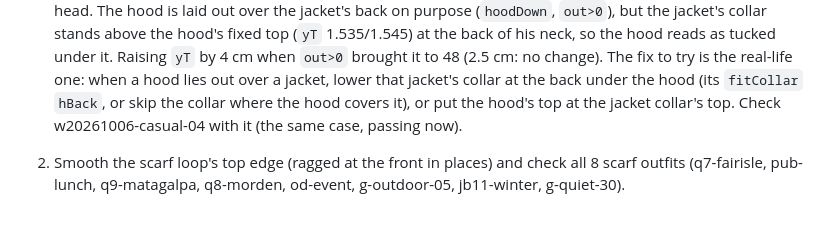
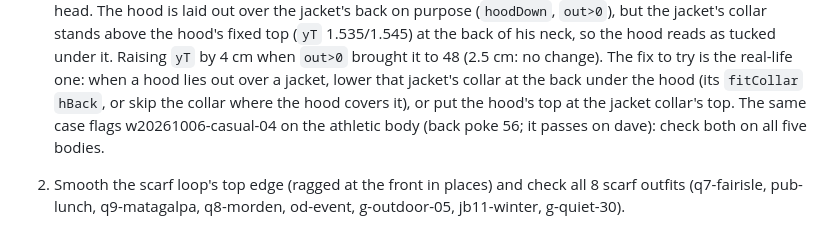
Before and after one commit to emmachilds98-wq/Wardrobe, a Markdown page: STATUS.md, the part around the change. GitHub-like rendering.

Commit message:
Notes: casual-04 on the athletic body is the same hood case
Co-Authored-By: Claude Opus 5.5 <noreply@anthropic.com>
Claude-Session: https://claude.ai/code/session_015FcN8D88MjPpb8BmeYbwZs

```diff
--- a/STATUS.md
+++ b/STATUS.md
@@ -33,8 +33,8 @@ limit. The passing 3D checks did not catch any of the collar problems below: loo
    collar stands above the hood's fixed top (`yT` 1.535/1.545) at the back of his neck, so the hood reads as tucked
    under it. Raising `yT` by 4 cm when `out>0` brought it to 48 (2.5 cm: no change). The fix to try is the real-life
    one: when a hood lies out over a jacket, lower that jacket's collar at the back under the hood (its `fitCollar`
-   `hBack`, or skip the collar where the hood covers it), or put the hood's top at the jacket collar's top. Check
-   w20261006-casual-04 with it (the same case, passing now).
+   `hBack`, or skip the collar where the hood covers it), or put the hood's top at the jacket collar's top. The same case
+   flags w20261006-casual-04 on the athletic body (back poke 56; it passes on dave): check both on all five bodies.
 2. Smooth the scarf loop's top edge (ragged at the front in places) and check all 8 scarf outfits (q7-fairisle,
    pub-lunch, q9-matagalpa, q8-morden, od-event, g-outdoor-05, jb11-winter, g-quiet-30).
 3. Sweep every kind of top and collar, alone and layered, close up from the front, ¾, side and back, against its
```
